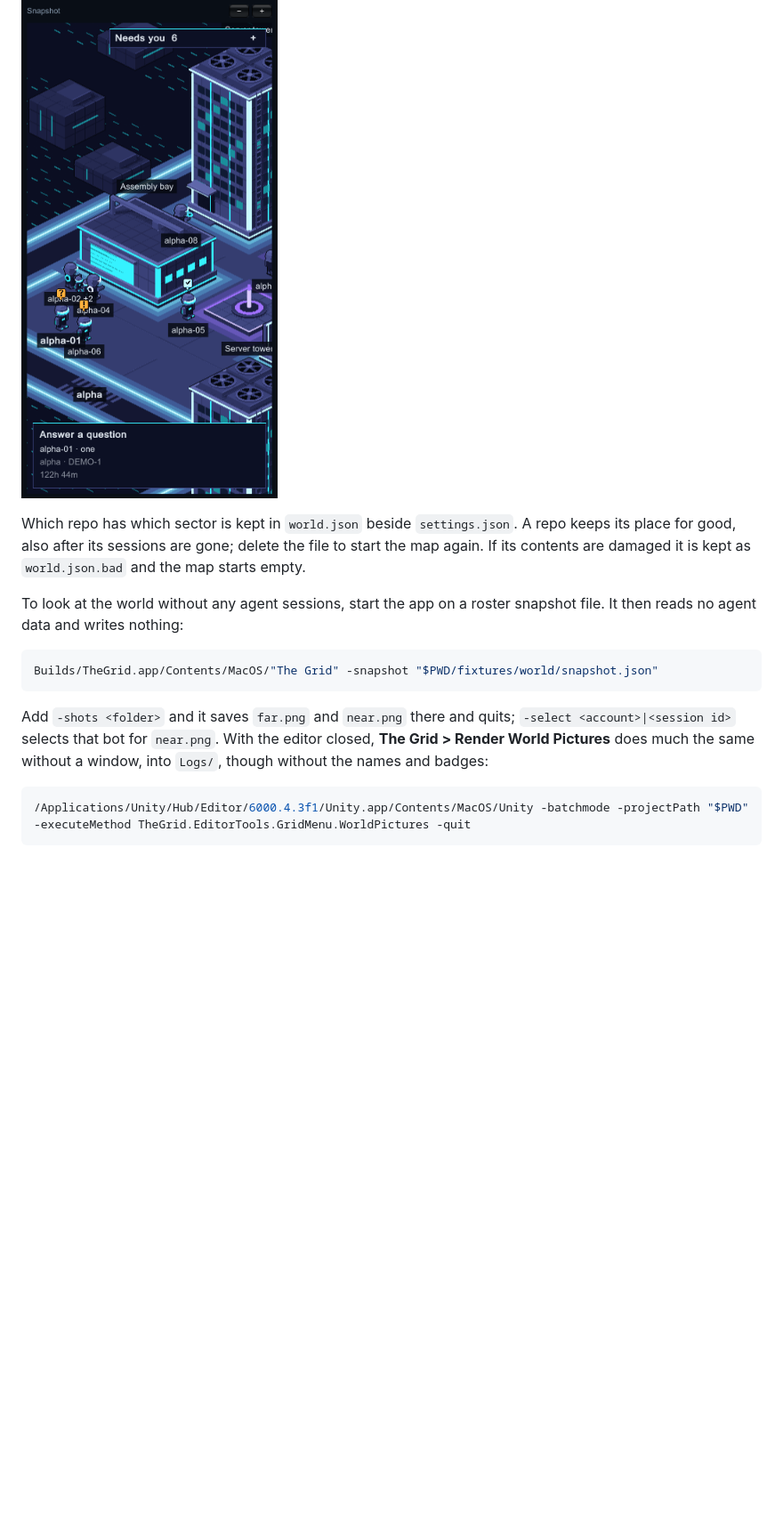
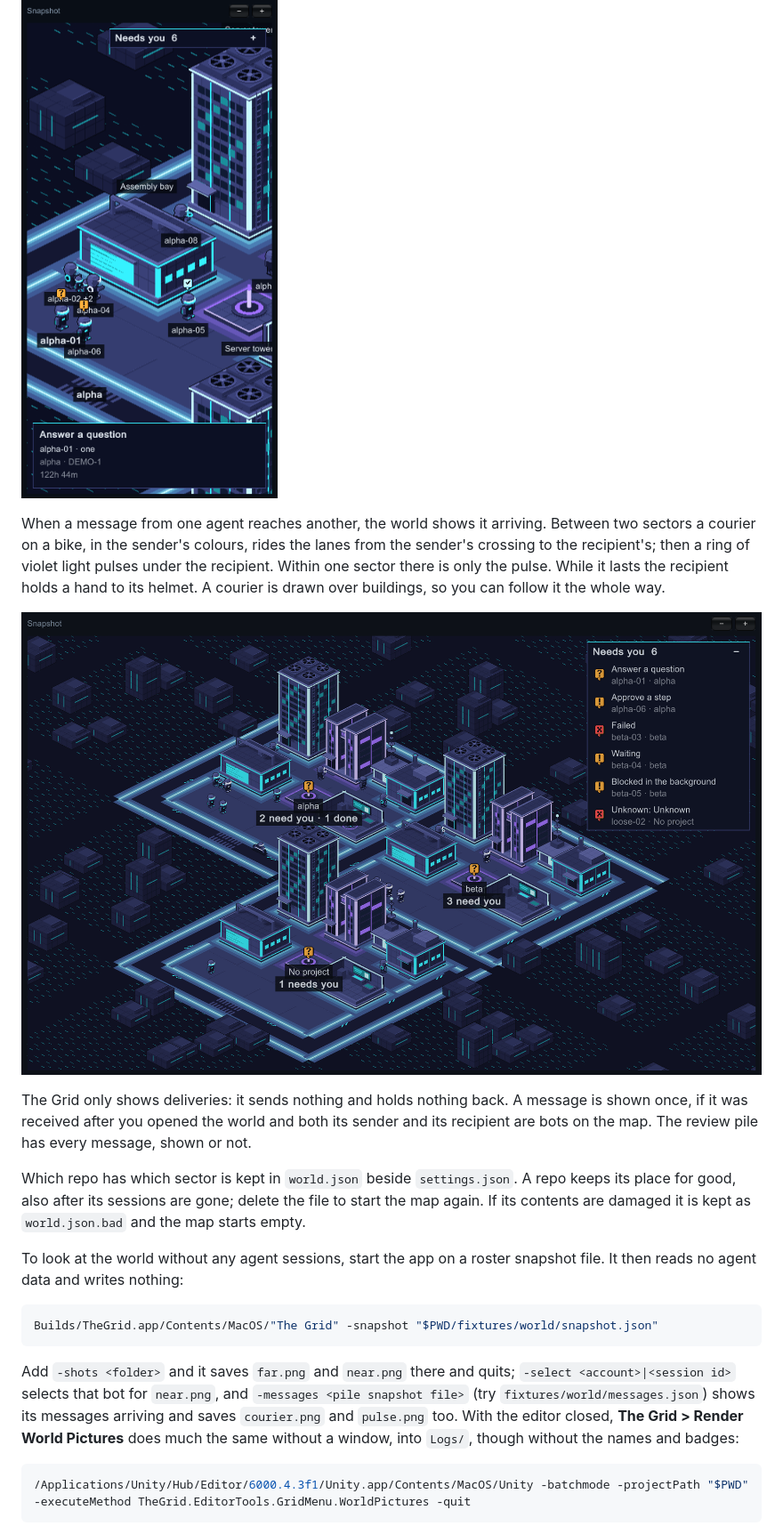
Before and after one commit to trpubz/the-grid, a Markdown page: README.md, the part around one of its changes. Shown at 89% size. Rendered like a GitHub page; pictures changed too: docs/art/world-courier.png (added); blank space fills up the shorter version.

````diff
--- a/README.md
+++ b/README.md
@@ -97,6 +97,12 @@ Two panels lie over the map, down its right side:
 
 ![A narrow window: the list folded, the card across the bottom](docs/art/world-narrow.png)
 
+When a message from one agent reaches another, the world shows it arriving. Between two sectors a courier on a bike, in the sender's colours, rides the lanes from the sender's crossing to the recipient's; then a ring of violet light pulses under the recipient. Within one sector there is only the pulse. While it lasts the recipient holds a hand to its helmet. A courier is drawn over buildings, so you can follow it the whole way.
+
+![A courier leaving a sector](docs/art/world-courier.png)
+
+The Grid only shows deliveries: it sends nothing and holds nothing back. A message is shown once, if it was received after you opened the world and both its sender and its recipient are bots on the map. The review pile has every message, shown or not.
+
 Which repo has which sector is kept in `world.json` beside `settings.json`. A repo keeps its place for good, also after its sessions are gone; delete the file to start the map again. If its contents are damaged it is kept as `world.json.bad` and the map starts empty.
 
 To look at the world without any agent sessions, start the app on a roster snapshot file. It then reads no agent data and writes nothing:
@@ -105,7 +111,7 @@ To look at the world without any agent sessions, start the app on a roster snaps
 Builds/TheGrid.app/Contents/MacOS/"The Grid" -snapshot "$PWD/fixtures/world/snapshot.json"
 ```
 
-Add `-shots <folder>` and it saves `far.png` and `near.png` there and quits; `-select <account>|<session id>` selects that bot for `near.png`. With the editor closed, **The Grid > Render World Pictures** does much the same without a window, into `Logs/`, though without the names and badges:
+Add `-shots <folder>` and it saves `far.png` and `near.png` there and quits; `-select <account>|<session id>` selects that bot for `near.png`, and `-messages <pile snapshot file>` (try `fixtures/world/messages.json`) shows its messages arriving and saves `courier.png` and `pulse.png` too. With the editor closed, **The Grid > Render World Pictures** does much the same without a window, into `Logs/`, though without the names and badges:
 
 ```bash
 /Applications/Unity/Hub/Editor/6000.4.3f1/Unity.app/Contents/MacOS/Unity -batchmode -projectPath "$PWD" -executeMethod TheGrid.EditorTools.GridMenu.WorldPictures -quit
````
Also changed, not shown: other parts of README.md (+1 -0 lines), 7 other files.
